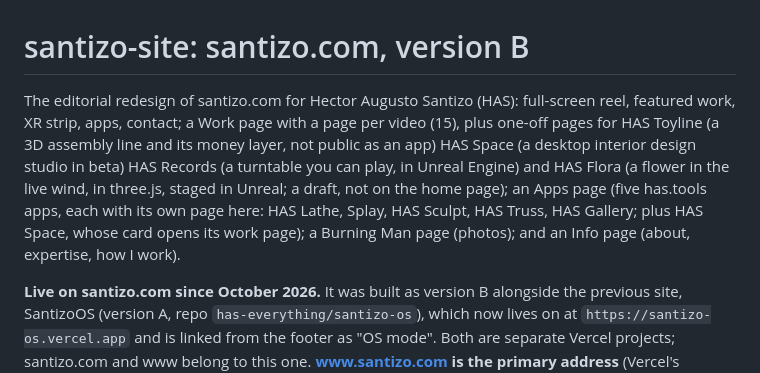
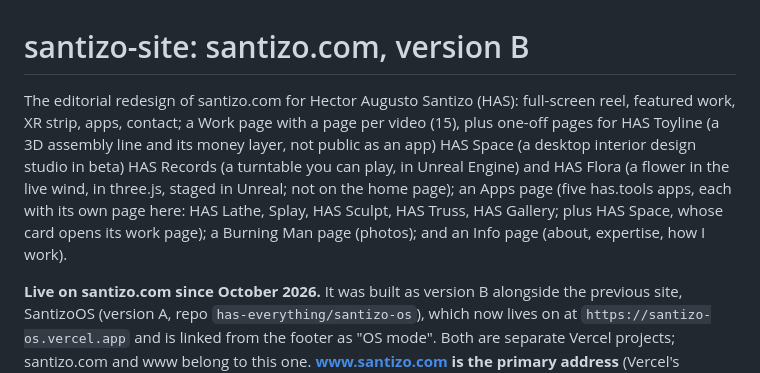
Before and after one commit to has-everything/santizo-site, a Markdown page: CLAUDE.md, the part around one of its changes. Drawn GitHub-style.

Commit message:
HAS Flora: live, so the notes drop the draft branch
Co-Authored-By: Claude Opus 5.5 <noreply@anthropic.com>

```diff
--- a/CLAUDE.md
+++ b/CLAUDE.md
@@ -1,6 +1,6 @@
 # santizo-site: santizo.com, version B
 
-The editorial redesign of santizo.com for Hector Augusto Santizo (HAS): full-screen reel, featured work, XR strip, apps, contact; a Work page with a page per video (15), plus one-off pages for HAS Toyline (a 3D assembly line and its money layer, not public as an app) HAS Space (a desktop interior design studio in beta) HAS Records (a turntable you can play, in Unreal Engine) and HAS Flora (a flower in the live wind, in three.js, staged in Unreal; a draft, not on the home page); an Apps page (five has.tools apps, each with its own page here: HAS Lathe, Splay, HAS Sculpt, HAS Truss, HAS Gallery; plus HAS Space, whose card opens its work page); a Burning Man page (photos); and an Info page (about, expertise, how I work).
+The editorial redesign of santizo.com for Hector Augusto Santizo (HAS): full-screen reel, featured work, XR strip, apps, contact; a Work page with a page per video (15), plus one-off pages for HAS Toyline (a 3D assembly line and its money layer, not public as an app) HAS Space (a desktop interior design studio in beta) HAS Records (a turntable you can play, in Unreal Engine) and HAS Flora (a flower in the live wind, in three.js, staged in Unreal; not on the home page); an Apps page (five has.tools apps, each with its own page here: HAS Lathe, Splay, HAS Sculpt, HAS Truss, HAS Gallery; plus HAS Space, whose card opens its work page); a Burning Man page (photos); and an Info page (about, expertise, how I work).
 
 **Live on santizo.com since October 2026.** It was built as version B alongside the previous site, SantizoOS (version A, repo `has-everything/santizo-os`), which now lives on at `https://santizo-os.vercel.app` and is linked from the footer as "OS mode". Both are separate Vercel projects; santizo.com and www belong to this one. **www.santizo.com is the primary address** (Vercel's default, as it was for SantizoOS): santizo.com 308-redirects to it, and `site` in `astro.config.mjs` is `https://www.santizo.com`, so every canonical URL, link preview, JSON-LD URL and the sitemap use www.
 
```
Also changed, not shown: other parts of CLAUDE.md (+1 -1 lines).
